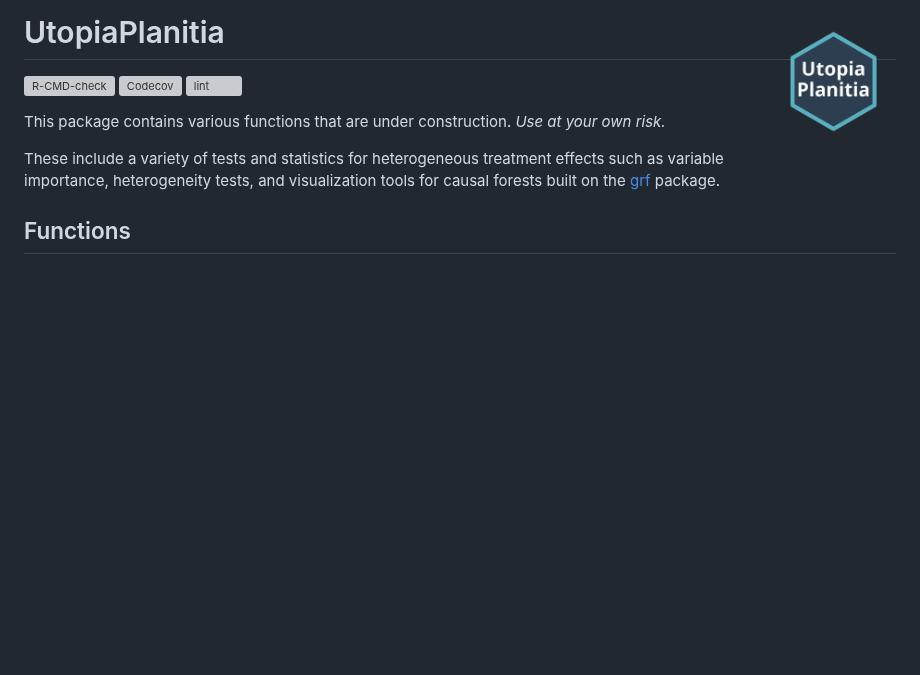
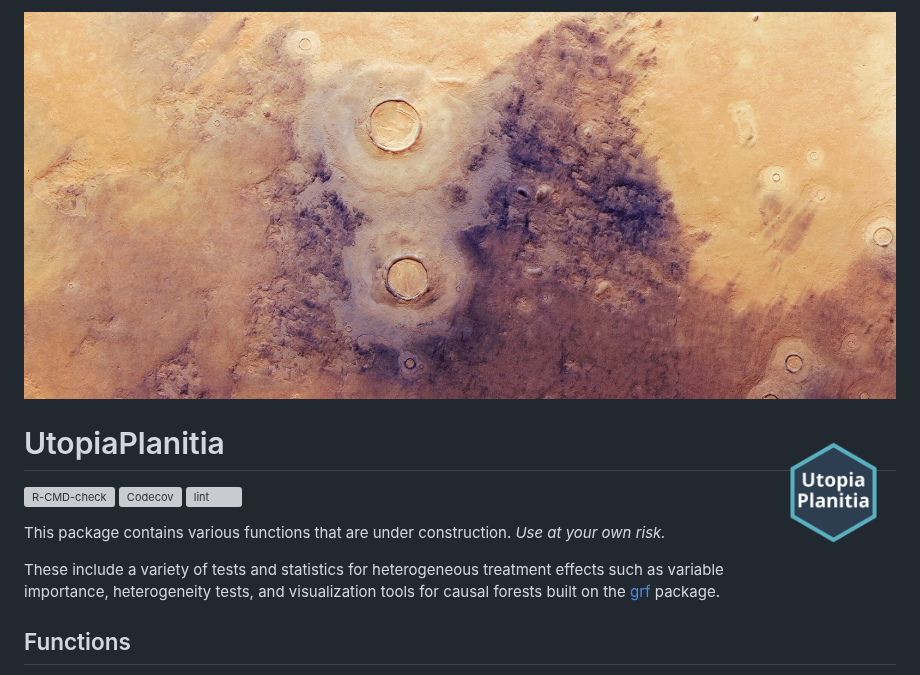
Before and after one commit to CetiAlphaFive/UtopiaPlanitia, a Markdown page: README.md, the part around the change. GitHub-like rendering; pictures changed too: man/figures/Utopia_Planitia_on_Mars_pillars.jpg (added); blank space fills up the shorter version; grey boxes are pictures that could not be loaded.

Commit message:
readme tweaks

```diff
--- a/README.md
+++ b/README.md
@@ -1,4 +1,6 @@
-# UtopiaPlanitia <a href='https://github.com/CetiAlphaFive/UtopiaPlanitia/blob/main/man/figures/utopiaplanitia_sticker.png'><img src='man/figures/utopiaplanitia_sticker.png' align="right" height="139" /></a>
+![Utopia Planitia on Mars](man/figures/Utopia_Planitia_on_Mars_pillars.jpg)
+
+# UtopiaPlanitia <a href='https://github.com/CetiAlphaFive/UtopiaPlanitia/blob/main/man/figures/utopiaplanitia_sticker.png'><img src='man/figures/utopiaplanitia_sticker.png' align="right" height="139" alt="UtopiaPlanitia hex sticker" /></a>
 
 [![R-CMD-check](https://github.com/CetiAlphaFive/UtopiaPlanitia/actions/workflows/check-standard.yaml/badge.svg)](https://github.com/CetiAlphaFive/UtopiaPlanitia/actions/workflows/check-standard.yaml)
 [![Codecov](https://codecov.io/gh/CetiAlphaFive/UtopiaPlanitia/graph/badge.svg)](https://codecov.io/gh/CetiAlphaFive/UtopiaPlanitia)
```
